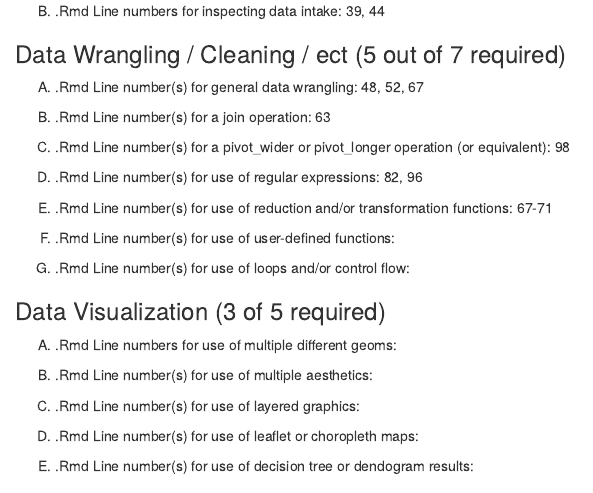
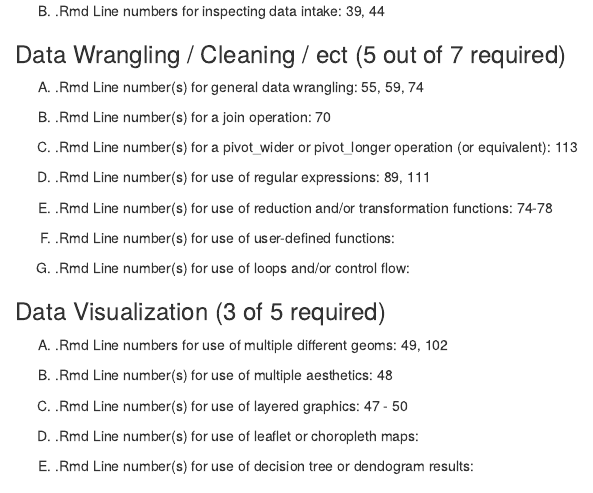
Before and after one commit to sp21-stat184-beckman/sec-001-final-project-report-lee, an R Markdown document (FinalProject_Checklist.Rmd): the page in a window 1100 px wide, from 610 px down. The pictures show the output file FinalProject_Checklist.nb.html that the author committed with the source, opened offline.

Commit message:
Completed Checklist

```diff
--- a/FinalProject_Checklist.Rmd
+++ b/FinalProject_Checklist.Rmd
@@ -33,19 +33,19 @@ output: html_notebook
 ### Data Wrangling / Cleaning / ect (5 out of 7 required)
 
 
-(A) .Rmd Line number(s) for general data wrangling: 48, 52, 67
+(A) .Rmd Line number(s) for general data wrangling: 55, 59, 74
 
 
-(B) .Rmd Line number(s) for a join operation: 63
+(B) .Rmd Line number(s) for a join operation: 70
 
 
-(C) .Rmd Line number(s) for a pivot_wider or pivot_longer operation (or equivalent): 98
+(C) .Rmd Line number(s) for a pivot_wider or pivot_longer operation (or equivalent): 113
 
 
-(D) .Rmd Line number(s) for use of regular expressions: 82, 96
+(D) .Rmd Line number(s) for use of regular expressions: 89, 111
 
 
-(E) .Rmd Line number(s) for use of reduction and/or transformation functions: 67-71
+(E) .Rmd Line number(s) for use of reduction and/or transformation functions: 74-78
 
 
 (F) .Rmd Line number(s) for use of user-defined functions:
@@ -60,11 +60,11 @@ output: html_notebook
 ### Data Visualization (3 of 5 required)
 
 
-(A) .Rmd Line numbers for use of multiple different geoms:
+(A) .Rmd Line numbers for use of multiple different geoms: 49, 102
 
-(B) .Rmd Line number(s) for use of multiple aesthetics:
+(B) .Rmd Line number(s) for use of multiple aesthetics: 48
 
-(C) .Rmd Line number(s) for use of layered graphics:
+(C) .Rmd Line number(s) for use of layered graphics: 47 - 50
 
 (D) .Rmd Line number(s) for use of leaflet or choropleth maps:
 
```
Also changed, not shown: FinalProject_Checklist.nb.html.
